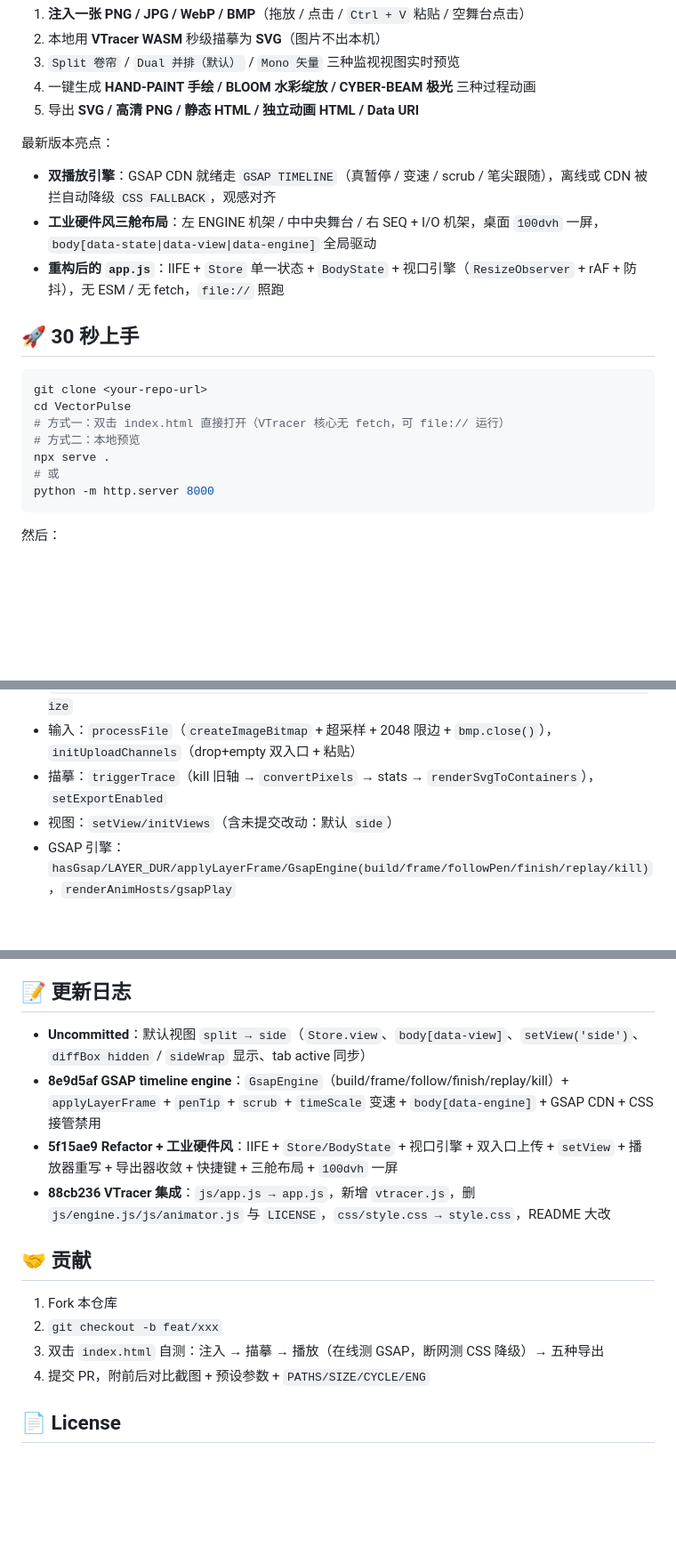
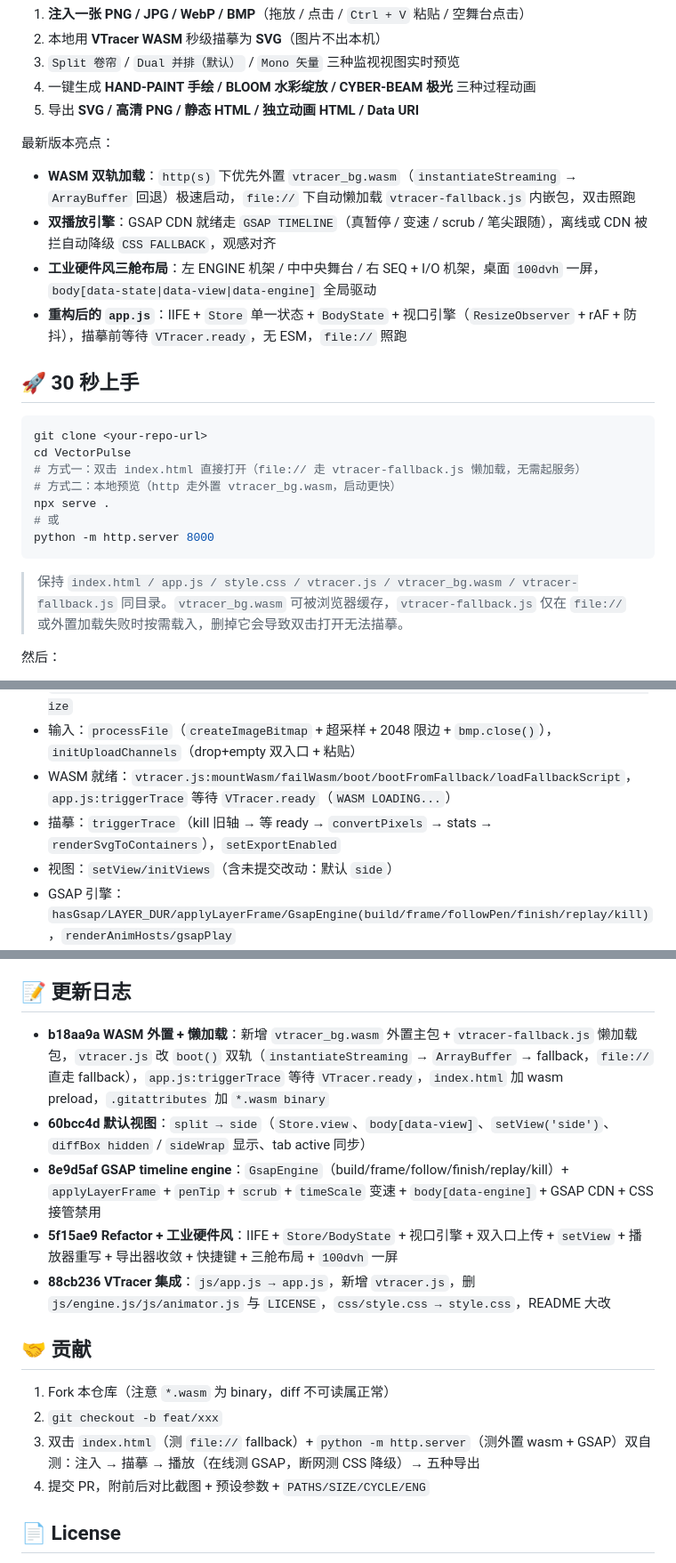
Before and after one commit to Lihvarya/VectorPulse, a Markdown page: README.md, 3 parts joined by grey strips. Shown at 89% size. GitHub-like rendering; blank space fills up the shorter version.

````diff
--- a/README.md
+++ b/README.md
@@ -23,21 +23,24 @@ VectorPulse Studio 是一个纯前端单页应用：
 
 最新版本亮点：
 
+- **WASM 双轨加载**：`http(s)` 下优先外置 `vtracer_bg.wasm`（`instantiateStreaming` → `ArrayBuffer` 回退）极速启动，`file://` 下自动懒加载 `vtracer-fallback.js` 内嵌包，双击照跑
 - **双播放引擎**：GSAP CDN 就绪走 `GSAP TIMELINE`（真暂停 / 变速 / scrub / 笔尖跟随），离线或 CDN 被拦自动降级 `CSS FALLBACK`，观感对齐
 - **工业硬件风三舱布局**：左 ENGINE 机架 / 中中央舞台 / 右 SEQ + I/O 机架，桌面 `100dvh` 一屏，`body[data-state|data-view|data-engine]` 全局驱动
-- **重构后的 `app.js`**：IIFE + `Store` 单一状态 + `BodyState` + 视口引擎（`ResizeObserver` + rAF + 防抖），无 ESM / 无 fetch，`file://` 照跑
+- **重构后的 `app.js`**：IIFE + `Store` 单一状态 + `BodyState` + 视口引擎（`ResizeObserver` + rAF + 防抖），描摹前等待 `VTracer.ready`，无 ESM，`file://` 照跑
 
 ## 🚀 30 秒上手
 
 ```bash
 git clone <your-repo-url>
 cd VectorPulse
-# 方式一：双击 index.html 直接打开（VTracer 核心无 fetch，可 file:// 运行）
-# 方式二：本地预览
+# 方式一：双击 index.html 直接打开（file:// 走 vtracer-fallback.js 懒加载，无需起服务）
+# 方式二：本地预览（http 走外置 vtracer_bg.wasm，启动更快）
 npx serve .
 # 或
 python -m http.server 8000
 ```
+
+> 保持 `index.html / app.js / style.css / vtracer.js / vtracer_bg.wasm / vtracer-fallback.js` 同目录。`vtracer_bg.wasm` 可被浏览器缓存，`vtracer-fallback.js` 仅在 `file://` 或外置加载失败时按需载入，删掉它会导致双击打开无法描摹。
 
 然后：
 
@@ -169,7 +175,8 @@ VectorPulse/
 - 编排：`buildAnimationData`（按 `d` 长度加权分层 + 46 批素描 + `T0/end/out/settle/total`），`ensureViewBox`
 - 视口：`getViewportSize/computePreviewBox/paintCanvas/updatePreviewGeometry/schedulePreviewResize`
 - 输入：`processFile`（`createImageBitmap` + 超采样 + 2048 限边 + `bmp.close()`），`initUploadChannels`（drop+empty 双入口 + 粘贴）
-- 描摹：`triggerTrace`（kill 旧轴 → `convertPixels` → stats → `renderSvgToContainers`），`setExportEnabled`
+- WASM 就绪：`vtracer.js:mountWasm/failWasm/boot/bootFromFallback/loadFallbackScript`，`app.js:triggerTrace` 等待 `VTracer.ready`（`WASM LOADING...`）
+- 描摹：`triggerTrace`（kill 旧轴 → 等 ready → `convertPixels` → stats → `renderSvgToContainers`），`setExportEnabled`
 - 视图：`setView/initViews`（含未提交改动：默认 `side`）
 - GSAP 引擎：`hasGsap/LAYER_DUR/applyLayerFrame/GsapEngine(build/frame/followPen/finish/replay/kill)`，`renderAnimHosts/gsapPlay`
 - 播放器：`playAnimation`（有 GSAP 走 `gsapPlay` 否则 CSS），`togglePlay/setPlayIcon/stopTimer/initPlayer`（含 scrub 拖拽逻辑）
@@ -248,16 +263,17 @@ CSS 引擎会重播，GSAP 引擎是 `timeScale` 即时变速不重播，这是
 
 ## 📝 更新日志
 
-- **Uncommitted**：默认视图 `split → side`（`Store.view`、`body[data-view]`、`setView('side')`、`diffBox hidden` / `sideWrap` 显示、tab active 同步）
+- **b18aa9a WASM 外置 + 懒加载**：新增 `vtracer_bg.wasm` 外置主包 + `vtracer-fallback.js` 懒加载包，`vtracer.js` 改 `boot()` 双轨（`instantiateStreaming` → `ArrayBuffer` → fallback，`file://` 直走 fallback），`app.js:triggerTrace` 等待 `VTracer.ready`，`index.html` 加 wasm preload，`.gitattributes` 加 `*.wasm binary`
+- **60bcc4d 默认视图**：`split → side`（`Store.view`、`body[data-view]`、`setView('side')`、`diffBox hidden` / `sideWrap` 显示、tab active 同步）
 - **8e9d5af GSAP timeline engine**：`GsapEngine`（build/frame/follow/finish/replay/kill）+ `applyLayerFrame` + `penTip` + `scrub` + `timeScale` 变速 + `body[data-engine]` + GSAP CDN + CSS 接管禁用
 - **5f15ae9 Refactor + 工业硬件风**：IIFE + `Store/BodyState` + 视口引擎 + 双入口上传 + `setView` + 播放器重写 + 导出器收敛 + 快捷键 + 三舱布局 + `100dvh` 一屏
 - **88cb236 VTracer 集成**：`js/app.js → app.js`，新增 `vtracer.js`，删 `js/engine.js/js/animator.js` 与 `LICENSE`，`css/style.css → style.css`，README 大改
 
 ## 🤝 贡献
 
-1. Fork 本仓库
+1. Fork 本仓库（注意 `*.wasm` 为 binary，diff 不可读属正常）
 2. `git checkout -b feat/xxx`
-3. 双击 `index.html` 自测：注入 → 描摹 → 播放（在线测 GSAP，断网测 CSS 降级）→ 五种导出
+3. 双击 `index.html`（测 `file://` fallback）+ `python -m http.server`（测外置 wasm + GSAP）双自测：注入 → 描摹 → 播放（在线测 GSAP，断网测 CSS 降级）→ 五种导出
 4. 提交 PR，附前后对比截图 + 预设参数 + `PATHS/SIZE/CYCLE/ENG`
 
 ## 📄 License
````
Also changed, not shown: other parts of README.md (+22 -11 lines).
